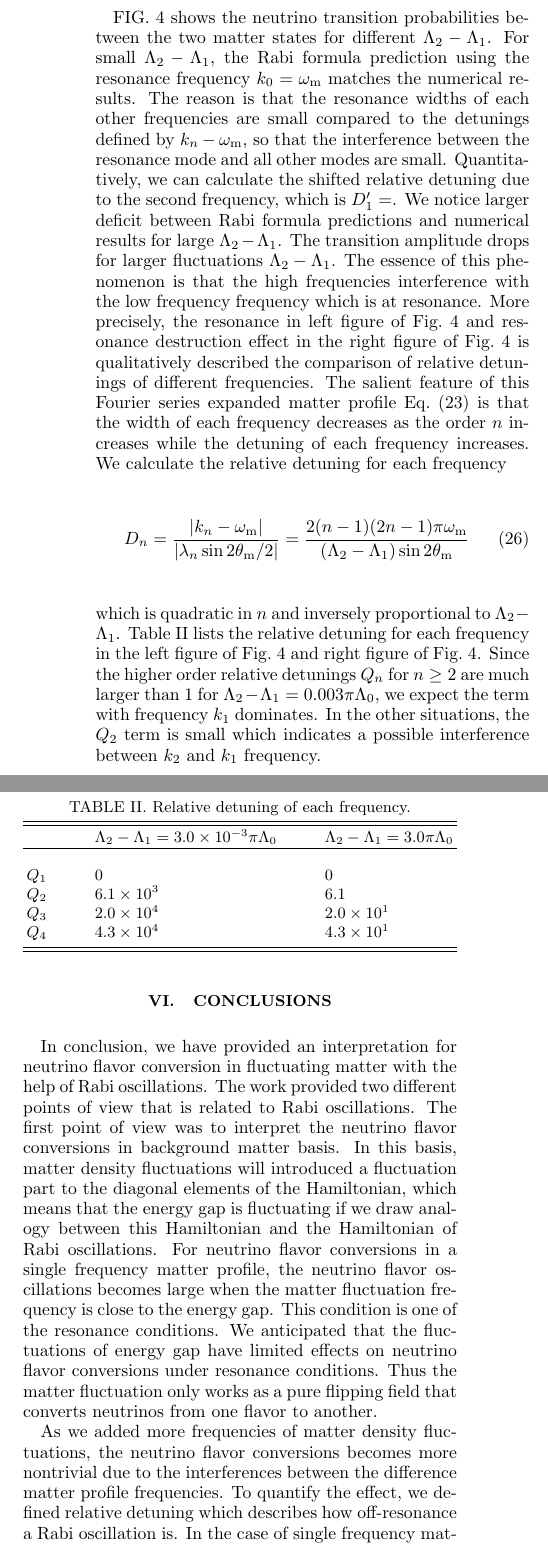
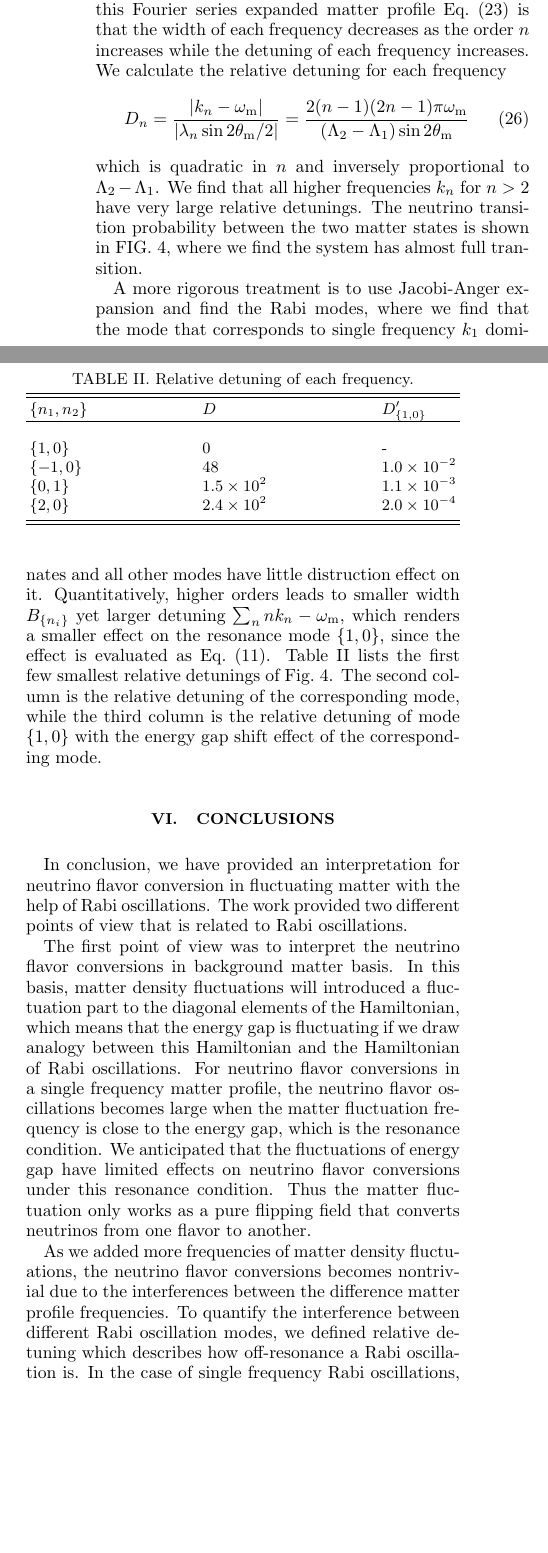
Before and after one commit to emptymalei/rabi-neutrino-oscillations, a LaTeX paper (main.tex): two parts of the columns of page 8 of 11 before the commit and two parts of the columns of page 8 of 10 after it, joined at a grey line, cut at the place of the change, the shorter picture padded with empty space. Compiled offline with pdfLaTeX.

Commit message:
Removed the previous Castle Wall figures where we had two comparisons. Removed some redundant discussions. Also rewrote conclusion.

```diff
--- a/main.tex
+++ b/main.tex
@@ -673,15 +639,14 @@ The relative detuning is $0$ if we have only the first mode. However, it becomes
 \begin{equation}
 \RD_1'= \frac{A_2^2}{2\lvert A_1 (\omega_{\mathrm m} - k_2) \rvert},
 \end{equation}
-if we include the second frequency $k_2$.
-
-FIG.~\ref{fig-akhmedovOscPlt} shows the neutrino transition probabilities between the two matter states for different $\Lambda_2-\Lambda_1$. For small $\Lambda_2-\Lambda_1$, the Rabi formula prediction using the resonance frequency $k_0=\omega_{\mathrm m}$ matches the numerical results. The reason is that the resonance widths of each other frequencies are small compared to the detunings defined by $k_n-\omega_{\mathrm m}$, so that the interference between the resonance mode and all other modes are small. Quantitatively, we can calculate the shifted relative detuning due to the second frequency, which is $\RD_1'=$. We notice larger deficit between Rabi formula predictions and numerical results for large $\Lambda_2-\Lambda_1$. The transition amplitude drops for larger fluctuations $\Lambda_2-\Lambda_1$. The essence of this phenomenon is that the high frequencies interference with the low frequency frequency which is at resonance. More precisely, the resonance in left figure of Fig.~\ref{fig-akhmedovOscPlt} and resonance destruction effect in the right figure of Fig.~\ref{fig-akhmedovOscPlt} is qualitatively described the comparison of relative detunings of different frequencies. The salient feature of this Fourier series expanded matter profile Eq.~(\ref{eq-castle-wall-fourier-expanded}) is that the width of each frequency decreases as the order $n$ increases while the detuning of each frequency increases. We calculate the relative detuning for each frequency
+if we include the second frequency $k_2$. One feature of this Fourier series expanded matter profile Eq.~(\ref{eq-castle-wall-fourier-expanded}) is that the width of each frequency decreases as the order $n$ increases while the detuning of each frequency increases. We calculate the relative detuning for each frequency
 \begin{equation}
 \RD_n = \frac{\lvert k_n -\omega_{\mathrm m} \rvert}{ \lvert \lambda_n  \sin 2\theta_{\mathrm m}/2 \rvert } = \frac{2(n-1)(2n-1)\pi \omega_{\mathrm m}}{(\Lambda_2 - \Lambda_1)\sin 2\theta_{\mathrm m}}
 \end{equation}
-which is quadratic in $n$ and inversely proportional to $\Lambda_2-\Lambda_1$. Table~\ref{tab-q-values-each-mode} lists the relative detuning for each frequency in the left figure of Fig.~\ref{fig-akhmedovOscPlt} and right figure of Fig.~\ref{fig-akhmedovOscPlt}. Since the higher order relative detunings $Q_n$ for $n\geq 2$ are much larger than 1 for $\Lambda_2-\Lambda_1 = 0.003\pi\Lambda_0$, we expect the term with frequency $k_1$ dominates. In the other situations, the $Q_2$ term is small which indicates a possible interference between $k_2$ and $k_1$ frequency.
-%We perform the approximation Eq.~(\ref{eq-new-q-value-by-adding-new-long-wavelength-mode}) for the Fourier series expanded castle profile and include only the first two frequencies since higher frequencies terms have very large $Q$'s. We find the relative detuning $Q_1$ change from $0$ to $0.001$ and $1$ for $\Lambda_2-\Lambda_1 = 0.003\pi\Lambda_0$ and $\Lambda_2-\Lambda_1 =3.065\pi\Lambda_0$ respectively. A very small relative detuning $Q_1'=0.001$ have almost no effect on the transition amplitude which is what we observe in Fig.~\ref{fig-akhmedovOscPlt-a}, while $Q_1'=1$ will supress the amplitude by half, which mathches what is shown in Fig.~\ref{fig-akhmedovOscPlt-b}.
+which is quadratic in $n$ and inversely proportional to $\Lambda_2-\Lambda_1$. We find that all higher frequencies $k_n$ for $n>2$ have very large relative detunings. The neutrino transition probability between the two matter states is shown in FIG.~\ref{fig-akhmedovOscPlt}, where we find the system has almost full transition.
 
+A more rigorous treatment is to use Jacobi-Anger expansion and find the Rabi modes, where we find that the mode that corresponds to single frequency $k_1$ dominates and all other modes have little distruction effect on it. Quantitatively, higher orders leads to smaller width $B_{\{n_i\}}$ yet larger detuning $\sum_{n} nk_n-\omega_{\mathrm m}$, which renders a smaller effect on the resonance mode $\{1,0\}$, since the effect is evaluated as Eq.~(\ref{eq-relative-detuning-changed}).
+Table~\ref{tab-q-values-each-mode} lists the first few smallest relative detunings of Fig.~\ref{fig-akhmedovOscPlt}. The second column is the relative detuning of the corresponding mode, while the third column is the relative detuning of mode $\{1,0\}$ with the energy gap shift effect of the corresponding mode.
 
 
 
@@ -693,12 +658,12 @@ which is quadratic in $n$ and inversely proportional to $\Lambda_2-\Lambda_1$. T
 \caption{\label{tab-q-values-each-mode}Relative detuning of each frequency.}
 \begin{ruledtabular}
 \begin{tabular}{lll}
-  & $\Lambda_2-\Lambda_1 = 3.0\times 10^{-3}\pi\Lambda_0$ & $\Lambda_2-\Lambda_1 =3.0\pi\Lambda_0$ \\
+ $\{n_1,n_2\}$ &  $\RD$ & $\RD'_{\{1,0\}}$   \\
 \hline \\
- $Q_1$ & $0$ &  $0$ \\
- $Q_2$ & $6.1\times 10^3$ &  $6.1$ \\
- $Q_3$ & $2.0\times 10^4$ &  $2.0\times 10^1$ \\
- $Q_4$ & $4.3\times 10^4$ &  $4.3\times 10^1$
+ $\{1,0\}$ & $0$ &  - \\
+ $\{-1,0\}$ & $48$ &  $1.0\times 10^{-2}$ \\
+ $\{0,1\}$ & $1.5\times 10^2$ &  $1.1\times 10^{-3}$  \\
+ $\{2,0\}$ & $2.4\times 10^{2}$ & $2.0\times 10^{-4}$
 \end{tabular}
 \end{ruledtabular}
 \end{table}
@@ -712,11 +677,16 @@ which is quadratic in $n$ and inversely proportional to $\Lambda_2-\Lambda_1$. T
 %%%% Do not repeat what has been said
 
 
-In conclusion, we have provided an interpretation for neutrino flavor conversion in fluctuating matter with the help of Rabi oscillations. The work provided two different points of view that is related to Rabi oscillations. The first point of view was to interpret the neutrino flavor conversions in background matter basis. In this basis, matter density fluctuations will introduced a fluctuation part to the diagonal elements of the Hamiltonian, which means that the energy gap is fluctuating if we draw analogy between this Hamiltonian and the Hamiltonian of Rabi oscillations. For neutrino flavor conversions in a single frequency matter profile, the neutrino flavor oscillations becomes large when the matter fluctuation frequency is close to the energy gap. This condition is one of the resonance conditions. We anticipated that the fluctuations of energy gap have limited effects on neutrino flavor conversions under resonance conditions. Thus the matter fluctuation only works as a pure flipping field that converts neutrinos from one flavor to another.
+In conclusion, we have provided an interpretation for neutrino flavor conversion in fluctuating matter with the help of Rabi oscillations. The work provided two different points of view that is related to Rabi oscillations.
 
-As we added more frequencies of matter density fluctuations, the neutrino flavor conversions becomes more nontrivial due to the interferences between the difference matter profile frequencies. To quantify the effect, we defined relative detuning which describes how off-resonance a Rabi oscillation is. In the case of single frequency matter profile, the relative detuning becomes $0$ under the resonance condition. In general, we construct a relative detuning for each frequencies to measure possible interference between them. If only one of the frequencies has relative detuning close to $0$ while all other frequencies have very large relative detunings, we have only one dominate frequency. Otherwise, interference between the different frequencies will have dramatic effect on the neutrino flavor conversions. One of the case that can be more quantified is the interference between short wavelength perturbation and long wavelength perturbation. We also showed that it can be explained using relative detuning. In Rabi oscillations, we choose a high frequency matter profile, which is on-resonance and a low frequency matter profile, which is off-resonance. The interference effect between them is because of the energy gap is shifted due to the long wavelength fluctuations. Consequently, the strength of interference can be measured by modification of relative detuning due to the shift of energy gap.
+The first point of view was to interpret the neutrino flavor conversions in background matter basis. In this basis, matter density fluctuations will introduced a fluctuation part to the diagonal elements of the Hamiltonian, which means that the energy gap is fluctuating if we draw analogy between this Hamiltonian and the Hamiltonian of Rabi oscillations. For neutrino flavor conversions in a single frequency matter profile, the neutrino flavor oscillations becomes large when the matter fluctuation frequency is close to the energy gap, which is the resonance condition. We anticipated that the fluctuations of energy gap have limited effects on neutrino flavor conversions under this resonance condition. Thus the matter fluctuation only works as a pure flipping field that converts neutrinos from one flavor to another.
 
-Neutrino flavor conversions in matter can also be described in a basis where the oscillations are consequences of superposition of Rabi oscillations, which are modes of oscillations. This view was applied to emphasis the approximations that the change of energy gap due to matter fluctuation can be neglected under resonance condition in the previous background matter basis. The destruction effect due to multiple frequencies matter profile was also explained as the interference between different modes. If only one mode has a close to zero relative detuning while all other modes have much larger relative detunings, only the one with small relative detuning dominates the neutrino flavor conversion. Otherwise, interferences serves as a destruction effect of the neutrino flavor conversion.
+As we added more frequencies of matter density fluctuations, the neutrino flavor conversions becomes nontrivial due to the interferences between the difference matter profile frequencies. To quantify the interference between different Rabi oscillation modes, we defined relative detuning which describes how off-resonance a Rabi oscillation is. In the case of single frequency Rabi oscillations, the relative detuning becomes $0$ under the resonance condition. As a second frequency is added to the oscillations, the energy gap is shifted due to this new frequency. A measure of the interference effect is to consider the relative detuning of the first frequency which is at resonance, under the shifted energy gap. Numerical results verified this conjecture. With the interference mechanism, we revisit the single frequency matter profile neutrino oscillations.
+
+Another view is to switch to a basis where the neutrino oscillations Hamiltonian is decomposed into infinite Rabi oscillations. Equivalently speaking, the oscillations are consequences of superposition of Rabi oscillations, which we call modes of oscillations. This view was applied to emphasis the approximations that the change of energy gap due to matter fluctuation can be neglected under resonance condition in the previous background matter basis.
+
+
+
 
 
 
```
Also changed, not shown: assets/castle-wall-1.pdf, main.tex (54 more changed lines).
